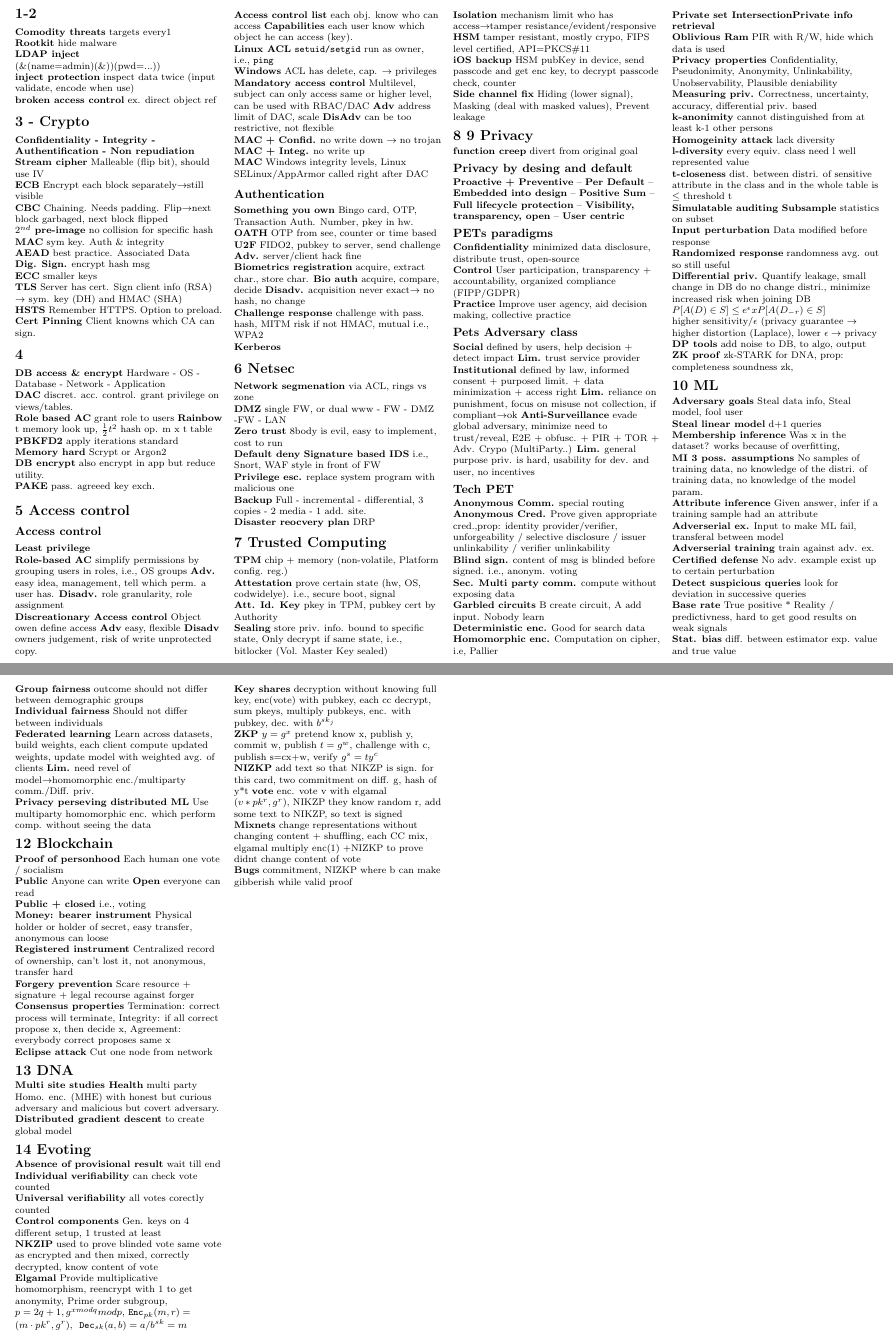
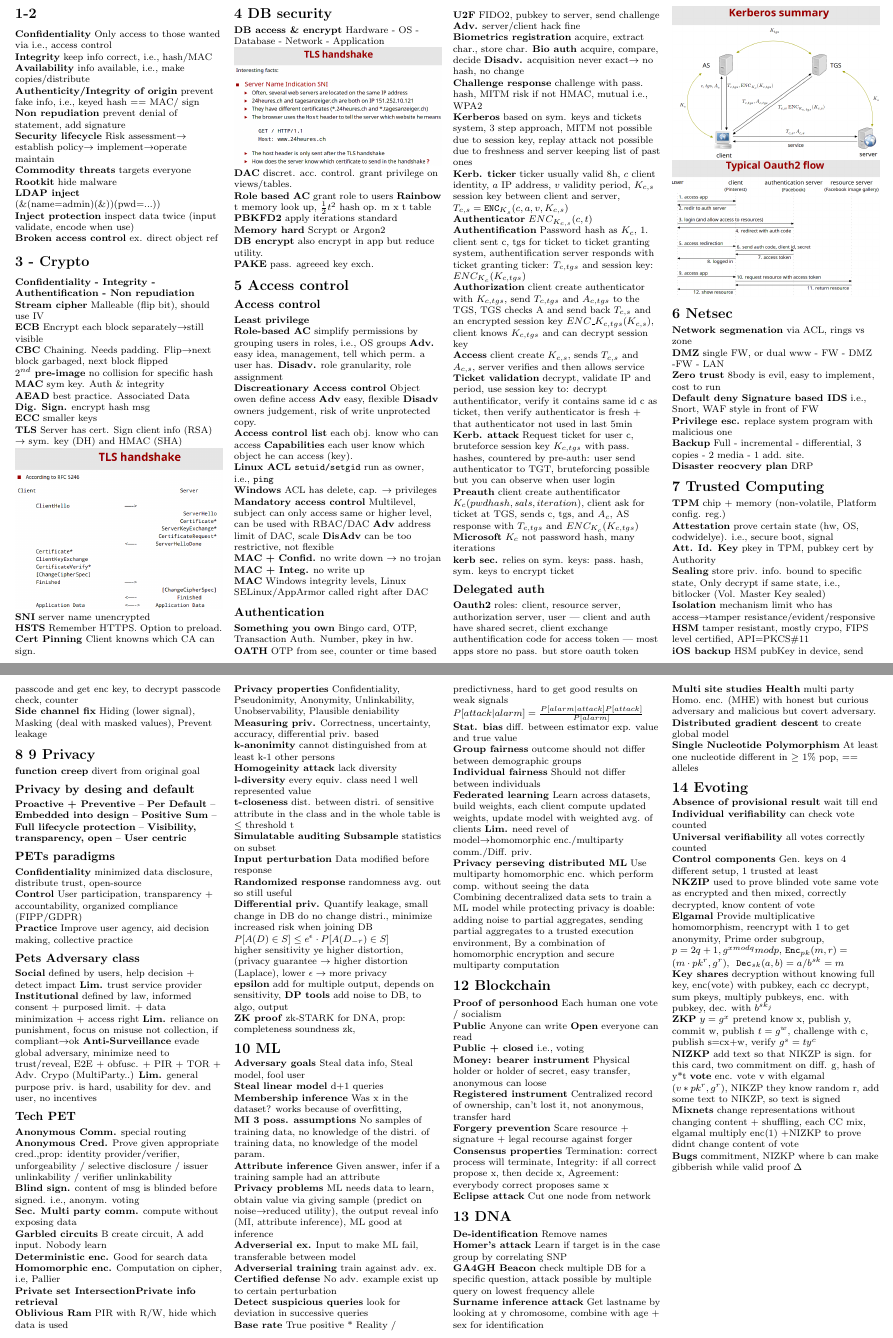
Before and after one commit to vwvw/com402-cheatsheet, a LaTeX document (cheatsheet.tex): two parts of pages 1 and 2 of 2, joined at a grey line, cut so that both start at the same text. Compiled offline with pdfLaTeX.

Commit message:
Last version cheatsheet

```diff
--- a/cheatsheet.tex
+++ b/cheatsheet.tex
@@ -3,6 +3,7 @@
 \usepackage{multicol}
 \usepackage{calc}
 \usepackage{ifthen}
+\usepackage{graphicx}
 \usepackage[landscape]{geometry}
 \usepackage{hyperref}
 
@@ -95,11 +96,17 @@
 \setlength{\columnsep}{2pt}
 
 \section{1-2}
-\textbf{Comodity threats} targets every1\\
+\textbf{Confidentiality} Only access to those wanted via i.e., access control\\
+\textbf{Integrity} keep info correct, i.e., hash/MAC\\
+\textbf{Availability} info available, i.e., make copies/distribute\\
+\textbf{Authenticity/Integrity of origin} prevent fake info, i.e., keyed hash == MAC/ sign\\
+\textbf{Non repudiation} prevent denial of statement, add signature\\
+\textbf{Security lifecycle} Risk assessment$\rightarrow$ establish policy$\rightarrow$ implement$\rightarrow$operate maintain\\
+\textbf{Commodity threats} targets everyone\\
 \textbf{Rootkit} hide malware\\
 \textbf{LDAP inject} (\&(name=admin)(\&))(pwd=...))\\
-\textbf{inject protection} inspect data twice (input validate, encode when use)\\
-\textbf{broken access control} ex. direct object ref\\
+\textbf{Inject protection} inspect data twice (input validate, encode when use)\\
+\textbf{Broken access control} ex. direct object ref\\
 
 \section{3 - Crypto}
 \textbf{Confidentiality - Integrity - Authentification - Non repudiation}\\
@@ -112,11 +119,14 @@
 \textbf{Dig. Sign.} encrypt hash msg\\
 \textbf{ECC} smaller keys\\
 \textbf{TLS} Server has cert. Sign client info (RSA) $\rightarrow$ sym. key (DH) and HMAC (SHA)\\
+\includegraphics[width=\columnwidth]{tls.png}
+\textbf{SNI} server name unencrypted\\
 \textbf{HSTS} Remember HTTPS. Option to preload.\\
 \textbf{Cert Pinning} Client knowns which CA can sign.\\
 
-\section{4}
+\section{4 DB security}
 \textbf{DB access \& encrypt} Hardware - OS - Database - Network - Application\\
+\includegraphics[width=\columnwidth]{tls2.png}
 \textbf{DAC} discret. acc. control.  grant privilege on views/tables.\\
 \textbf{Role based AC} grant role to users
 \textbf{Rainbow} t memory look up, $\frac{1}{2}t^2$ hash op. m~x~t table\\
@@ -151,8 +161,21 @@
 \textbf{Bio auth} acquire, compare, decide
 \textbf{Disadv.} acquisition never exact$\rightarrow$ no hash, no change\\
 \textbf{Challenge response} challenge with pass. hash, MITM risk if not HMAC, mutual i.e., WPA2\\
-\textbf{Kerberos}
-
+\textbf{Kerberos} based on sym. keys and tickets system, 3 step approach, MITM not possible due to session key, replay attack not possible due to freshness and server keeping list of past ones\\
+\textbf{Kerb. ticker} ticker usually valid 8h, $c$ client identity, $a$ IP address, $v$ validity period, $K_{c,s}$ session key between client and server, $T_{c,s}=\texttt{ENC}_{K_s}(c,a,v,K_{c,s})$\\
+\textbf{Authenticator} $ENC_{K_{c,s}}(c,t)$\\
+\textbf{Authentification} Password hash as $K_c$, 1. client sent c, tgs for ticket to ticket granting system, authentification server responds with ticket granting ticker: $T_{c,tgs}$ and session key: $ENC_{K_c}(K_{c,tgs})$\\
+\textbf{Authorization} client create authenticator with $K_{c,tgs}$, send $T_{c,tgs}$ and $A_{c,tgs}$ to the TGS, TGS checks A and send back $T_{c,s}$ and an encrypted session key $ENC\_{K_{c,tgs}}(K_{c,s})$, client knows $K_{c,tgs}$ and can decrypt session key\\
+\textbf{Access} client create $K_{c,s}$, sends $T_{c,s}$ and $A_{c,s}$, server verifies and then allows service\\
+\textbf{Ticket validation} decrypt, validate IP and period, use session key to: decrypt authentificator, verify it contains same id c as ticket, then verify authenticator is fresh + that authenticator not used in last 5min\\
+\textbf{Kerb. attack} Request ticket for user c, bruteforce session key $K_{c,tgs}$ with pass. hashes, countered by pre-auth: user send authenticator to TGT, bruteforcing possible but you can observe when user login\\
+\textbf{Preauth} client create authentificator $K_c(pwd hash, sals, iteration)$, client ask for ticket at TGS, sends c, tgs, and $A_c$, AS response with $T_{c,tgs}$ and $ENC_{K_c}(K_{c,tgs})$\\
+\textbf{Microsoft} $K_c$ not password hash, many iterations\\
+\textbf{kerb sec.} relies on sym. keys: pass. hash, sym. keys to encrypt ticket\\
+\subsection{Delegated auth}
+\textbf{Oauth2} roles: client, resource server, authorization server, user --- client and auth have shared secret, client exchange authentification code for access token --- most apps store no pass. but store oauth token\\
+\includegraphics[width=\columnwidth]{kerb.png}\\
+\includegraphics[width=\columnwidth]{oauth2.png}\\
 
 \section{6 Netsec}
 \textbf{Network segmenation} via ACL, rings vs zone\\
@@ -210,9 +233,10 @@
 \textbf{Input perturbation} Data modified before response\\
 \textbf{Randomized response} randomness avg. out so still useful\\
 \textbf{Differential priv.} Quantify leakage, small change in DB do no change distri., minimize increased risk when joining DB\\
-$P[A(D)\in S] \leq e^\epsilon x P[A(D_{-r})\in S]$\\
-higher sensitivity/$\epsilon$ (privacy guarantee $\rightarrow$ higher distortion (Laplace),
-lower $\epsilon\rightarrow$ privacy
+$P[A(D)\in S] \leq e^\epsilon \cdot P[A(D_{-r})\in S]$\\
+higher sensitivity ye higher distortion, (privacy guarantee $\rightarrow$ higher distortion (Laplace),
+lower $\epsilon\rightarrow$ more privacy\\
+\textbf{epsilon} add for multiple output, depends on sensitivity,
 \textbf{DP tools} add noise to DB, to algo, output\\
 \textbf{ZK proof} zk-STARK for DNA, prop: completeness soundness zk,
 
@@ -222,17 +246,19 @@ lower $\epsilon\rightarrow$ privacy
 \textbf{Membership inference} Was x in the dataset? works because of overfitting,\\
 \textbf{MI 3 poss. assumptions} No samples of training data, no knowledge of the distri. of training data, no knowledge of the model param.\\
 \textbf{Attribute inference} Given answer, infer if a training sample had an attribute\\
-\textbf{Adverserial ex.} Input to make ML fail, transferal between model\\
+\textbf{Privacy problems} ML needs data to learn, obtain value via giving sample (predict on noise$\rightarrow$reduced utility), the output reveal info (MI, attribute inference), ML good at inference\\
+\textbf{Adverserial ex.} Input to make ML fail, transferable between model\\
 \textbf{Adverserial training} train against adv. ex.\\
 \textbf{Certified defense} No adv. example exist up to certain perturbation\\
 \textbf{Detect suspicious queries} look for deviation in successive queries\\
-\textbf{Base rate} True positive * Reality / predictivness, hard to get good results on weak signals\\
+\textbf{Base rate} True positive * Reality / predictivness, hard to get good results on weak signals $P[attack|alarm]=\frac{P[alarm|attack]P[attack]}{P[alarm]}$\\
 \textbf{Stat. bias} diff. between estimator exp. value and true value\\
 \textbf{Group fairness} outcome should not differ between demographic groups\\
 \textbf{Individual fairness} Should not differ between individuals\\
 \textbf{Federated learning} Learn across datasets, build weights, each client compute updated weights, update model with weighted avg. of clients
 \textbf{Lim.} need revel of model$\rightarrow$homomorphic enc./multiparty comm./Diff. priv.\\
 \textbf{Privacy perseving distributed ML} Use multiparty homomorphic enc. which perform comp. without seeing the data\\
+\textbf{}Combining decentralized data sets to train a ML model while protecting privacy is doable: adding noise to partial aggregates, sending partial aggregates to a trusted execution environment, By a combination of homomorphic encryption and secure multiparty computation\\
 
 \section{12 Blockchain}
 \textbf{Proof of personhood} Each human one vote / socialism\\
@@ -246,13 +272,19 @@ lower $\epsilon\rightarrow$ privacy
 
 
 \section{13 DNA}
+\textbf{De-identification} Remove names\\
+\textbf{Homer's attack} Learn if target is in the case group by correlating SNP\\
+\textbf{GA4GH Beacon} check multiple DB for a specific question, attack possible by multiple query on lowest frequency allele\\
+\textbf{Surname inference attack} Get lastname by looking at y chromosome, combine with age + sex for identification\\
 \textbf{Multi site studies Health} multi party Homo. enc. (MHE) with honest but curious adversary and malicious but covert adversary.
-\textbf{Distributed gradient descent} to create global model
+\textbf{Distributed gradient descent} to create global model\\
+\textbf{Single Nucleotide Polymorphism} At least one nucleotide different in $\geq$ 1\% pop, == alleles\\
+
 
 \section{14 Evoting}
 \textbf{Absence of provisional result} wait till end\\
 \textbf{Individual verifiability} can check vote counted\\
-\textbf{Universal verifiability} all votes corectly counted\\
+\textbf{Universal verifiability} all votes correctly counted\\
 \textbf{Control components} Gen. keys on 4 different setup, 1 trusted at least\\
 \textbf{NKZIP} used to prove blinded vote same vote as encrypted and then mixed, correctly decrypted, know content of vote\\
 \textbf{Elgamal} Provide multiplicative homomorphism, reencrypt with 1 to get anonymity, Prime order subgroup, $p=2q+1, g^{x mod q}mod p$, $\texttt{Enc}_{pk}(m,r)=(m\cdot pk^r, g^r), \texttt{ Dec}_{sk}(a,b)=a/b^{sk}=m$\\
@@ -262,6 +294,7 @@ lower $\epsilon\rightarrow$ privacy
 \textbf{vote} enc. vote v with elgamal $(v*pk^r, g^r)$, NIKZP they know random r, add some text to NIKZP, so text is signed\\
 \textbf{Mixnets} change representations without changing content + shuffling, each CC mix, elgamal multiply enc(1) +NIZKP to prove didnt change content of vote\\
 \textbf{Bugs} commitment, NIZKP where b can make gibberish while valid proof
+$\Delta $
 \end{multicols*}
 \end{document}
 
```
Also changed, not shown: kerb.png (added), oauth2.png (added), tls.png (added), tls2.png (added).
